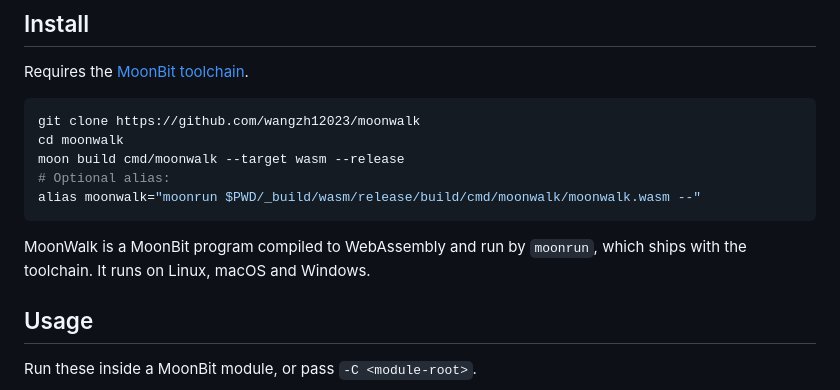
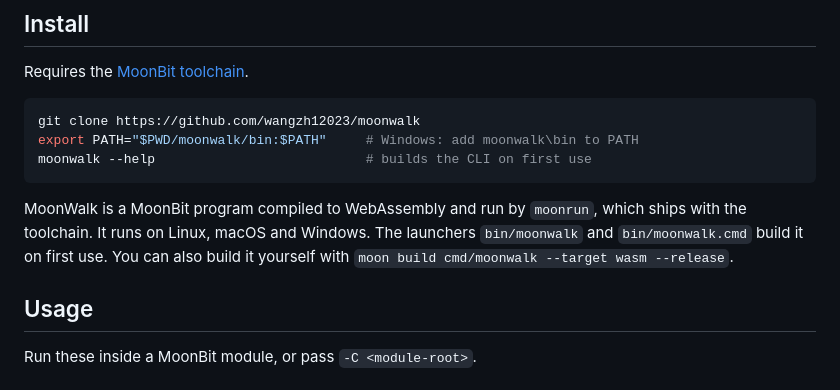
Before and after one commit to wangzh12023/moonwalk, a Markdown page: README.md, the part around the change. Drawn GitHub-style.

Commit message:
Document installing through the bin/ launchers
Co-Authored-By: Claude Opus 5.5 <noreply@anthropic.com>

````diff
--- a/README.md
+++ b/README.md
@@ -51,13 +51,11 @@ Requires the [MoonBit toolchain](https://www.moonbitlang.com/download).
 
 ```bash
 git clone https://github.com/wangzh12023/moonwalk
-cd moonwalk
-moon build cmd/moonwalk --target wasm --release
-# Optional alias:
-alias moonwalk="moonrun $PWD/_build/wasm/release/build/cmd/moonwalk/moonwalk.wasm --"
+export PATH="$PWD/moonwalk/bin:$PATH"     # Windows: add moonwalk\bin to PATH
+moonwalk --help                           # builds the CLI on first use
 ```
 
-MoonWalk is a MoonBit program compiled to WebAssembly and run by `moonrun`, which ships with the toolchain. It runs on Linux, macOS and Windows.
+MoonWalk is a MoonBit program compiled to WebAssembly and run by `moonrun`, which ships with the toolchain. It runs on Linux, macOS and Windows. The launchers `bin/moonwalk` and `bin/moonwalk.cmd` build it on first use. You can also build it yourself with `moon build cmd/moonwalk --target wasm --release`.
 
 ## Usage
 
````
Also changed, not shown: README.zh.md (+2 -3 lines).
